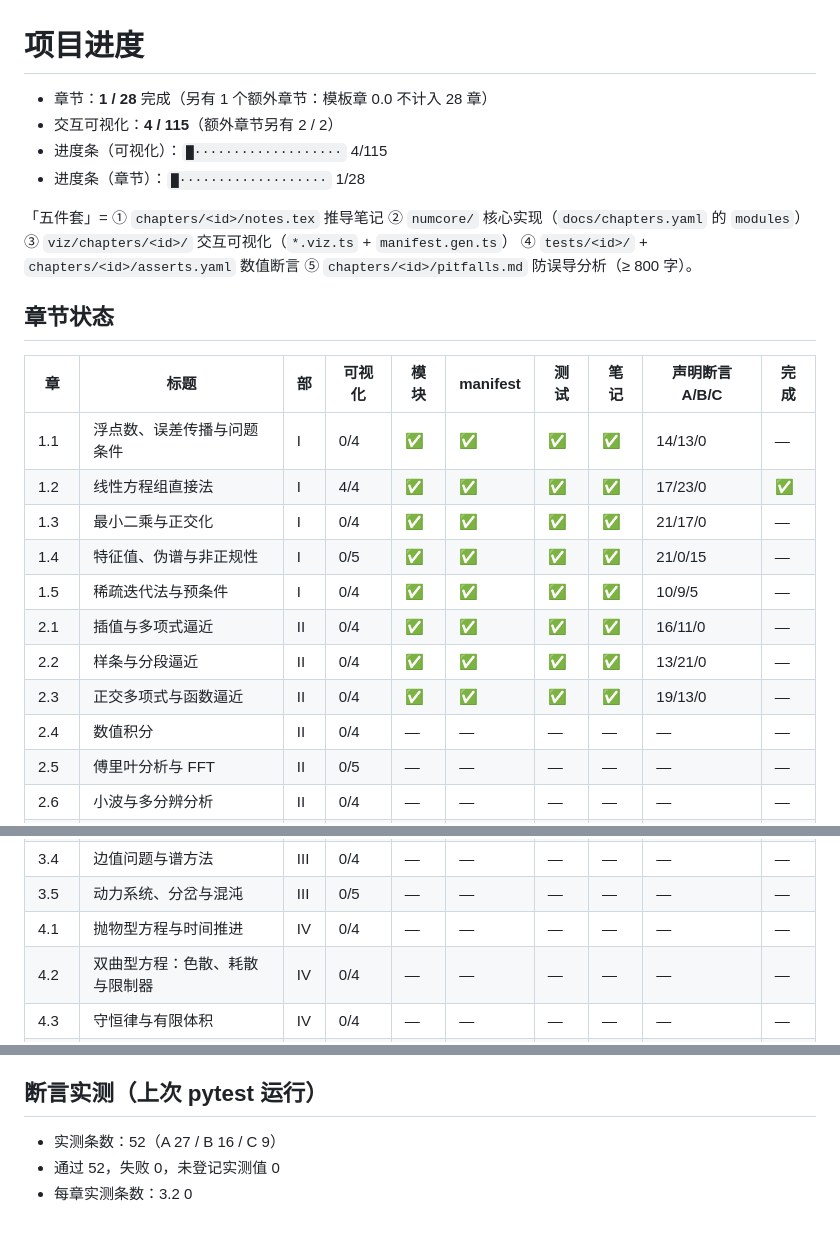
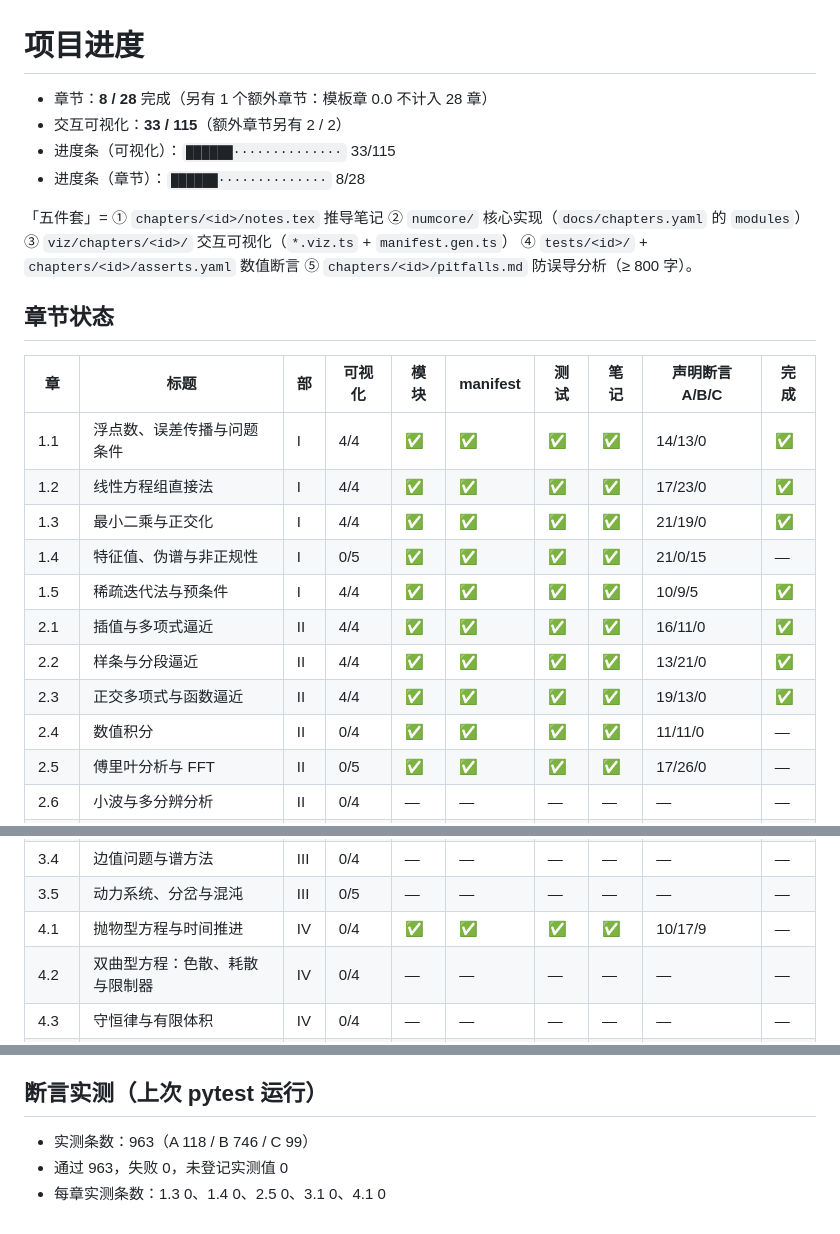
Before and after one commit to TianzeLuo/numerical-lab, a Markdown page: docs/PROGRESS.md, 3 parts joined by grey strips. Drawn GitHub-style.

Commit message:
docs: README 与 PROGRESS 反映「两层并行、逐章提交」的实际推进方式
* README 的「当前状态」段落一直停在 M0（"28 章正文尚未开始"），与仓库实际不符。现在写清
  验收口径（帧契约测试 / 断言对账 / 0 缺字形单章编译 / 无浏览器逐像素回归），并把逐章数字
  指向 `docs/PROGRESS.md`（生成物，G10 守漂移）。
* `docs/PROGRESS.md` 重新生成：8/28 章完成、33/115 个可视化（1.4 / 2.4 / 2.5 / 3.1 的 Python 层
  已就绪、可视化待接）。

```diff
--- a/docs/PROGRESS.md
+++ b/docs/PROGRESS.md
@@ -2,10 +2,10 @@
 
 # 项目进度
 
-- 章节：**1 / 28** 完成（另有 1 个额外章节：模板章 0.0 不计入 28 章）
-- 交互可视化：**4 / 115**（额外章节另有 2 / 2）
-- 进度条（可视化）：`█···················` 4/115
-- 进度条（章节）：`█···················` 1/28
+- 章节：**8 / 28** 完成（另有 1 个额外章节：模板章 0.0 不计入 28 章）
+- 交互可视化：**33 / 115**（额外章节另有 2 / 2）
+- 进度条（可视化）：`██████··············` 33/115
+- 进度条（章节）：`██████··············` 8/28
 
 「五件套」= ① `chapters/<id>/notes.tex` 推导笔记 ② `numcore/` 核心实现（`docs/chapters.yaml` 的 `modules`） ③ `viz/chapters/<id>/` 交互可视化（`*.viz.ts` + `manifest.gen.ts`） ④ `tests/<id>/` + `chapters/<id>/asserts.yaml` 数值断言 ⑤ `chapters/<id>/pitfalls.md` 防误导分析（≥ 800 字）。
 
@@ -13,14 +13,14 @@
 
 | 章 | 标题 | 部 | 可视化 | 模块 | manifest | 测试 | 笔记 | 声明断言 A/B/C | 完成 |
 |---|---|---|---|---|---|---|---|---|---|
-| 1.1 | 浮点数、误差传播与问题条件 | I | 0/4 | ✅ | ✅ | ✅ | ✅ | 14/13/0 | — |
+| 1.1 | 浮点数、误差传播与问题条件 | I | 4/4 | ✅ | ✅ | ✅ | ✅ | 14/13/0 | ✅ |
 | 1.2 | 线性方程组直接法 | I | 4/4 | ✅ | ✅ | ✅ | ✅ | 17/23/0 | ✅ |
-| 1.3 | 最小二乘与正交化 | I | 0/4 | ✅ | ✅ | ✅ | ✅ | 21/17/0 | — |
+| 1.3 | 最小二乘与正交化 | I | 4/4 | ✅ | ✅ | ✅ | ✅ | 21/19/0 | ✅ |
 | 1.4 | 特征值、伪谱与非正规性 | I | 0/5 | ✅ | ✅ | ✅ | ✅ | 21/0/15 | — |
-| 1.5 | 稀疏迭代法与预条件 | I | 0/4 | ✅ | ✅ | ✅ | ✅ | 10/9/5 | — |
-| 2.1 | 插值与多项式逼近 | II | 0/4 | ✅ | ✅ | ✅ | ✅ | 16/11/0 | — |
-| 2.2 | 样条与分段逼近 | II | 0/4 | ✅ | ✅ | ✅ | ✅ | 13/21/0 | — |
-| 2.3 | 正交多项式与函数逼近 | II | 0/4 | ✅ | ✅ | ✅ | ✅ | 19/13/0 | — |
-| 2.4 | 数值积分 | II | 0/4 | — | — | — | — | — | — |
-| 2.5 | 傅里叶分析与 FFT | II | 0/5 | — | — | — | — | — | — |
+| 1.5 | 稀疏迭代法与预条件 | I | 4/4 | ✅ | ✅ | ✅ | ✅ | 10/9/5 | ✅ |
+| 2.1 | 插值与多项式逼近 | II | 4/4 | ✅ | ✅ | ✅ | ✅ | 16/11/0 | ✅ |
+| 2.2 | 样条与分段逼近 | II | 4/4 | ✅ | ✅ | ✅ | ✅ | 13/21/0 | ✅ |
+| 2.3 | 正交多项式与函数逼近 | II | 4/4 | ✅ | ✅ | ✅ | ✅ | 19/13/0 | ✅ |
+| 2.4 | 数值积分 | II | 0/4 | ✅ | ✅ | ✅ | ✅ | 11/11/0 | — |
+| 2.5 | 傅里叶分析与 FFT | II | 0/5 | ✅ | ✅ | ✅ | ✅ | 17/26/0 | — |
 | 2.6 | 小波与多分辨分析 | II | 0/4 | — | — | — | — | — | — |
@@ -29,7 +29,7 @@
 | 3.3 | 几何数值积分与长期行为 | III | 0/4 | — | — | — | — | — | — |
 | 3.4 | 边值问题与谱方法 | III | 0/4 | — | — | — | — | — | — |
 | 3.5 | 动力系统、分岔与混沌 | III | 0/5 | — | — | — | — | — | — |
-| 4.1 | 抛物型方程与时间推进 | IV | 0/4 | — | — | — | — | — | — |
+| 4.1 | 抛物型方程与时间推进 | IV | 0/4 | ✅ | ✅ | ✅ | ✅ | 10/17/9 | — |
 | 4.2 | 双曲型方程：色散、耗散与限制器 | IV | 0/4 | — | — | — | — | — | — |
 | 4.3 | 守恒律与有限体积 | IV | 0/4 | — | — | — | — | — | — |
 | 4.4 | 有限元方法 | IV | 0/4 | — | — | — | — | — | — |
@@ -66,6 +66,6 @@
 
 ## 断言实测（上次 pytest 运行）
 
-- 实测条数：52（A 27 / B 16 / C 9）
-- 通过 52，失败 0，未登记实测值 0
-- 每章实测条数：3.2 0
+- 实测条数：963（A 118 / B 746 / C 99）
+- 通过 963，失败 0，未登记实测值 0
+- 每章实测条数：1.3 0、1.4 0、2.5 0、3.1 0、4.1 0
```
Also changed, not shown: other parts of docs/PROGRESS.md (+3 -3 lines), README.md (+9 -2 lines).
